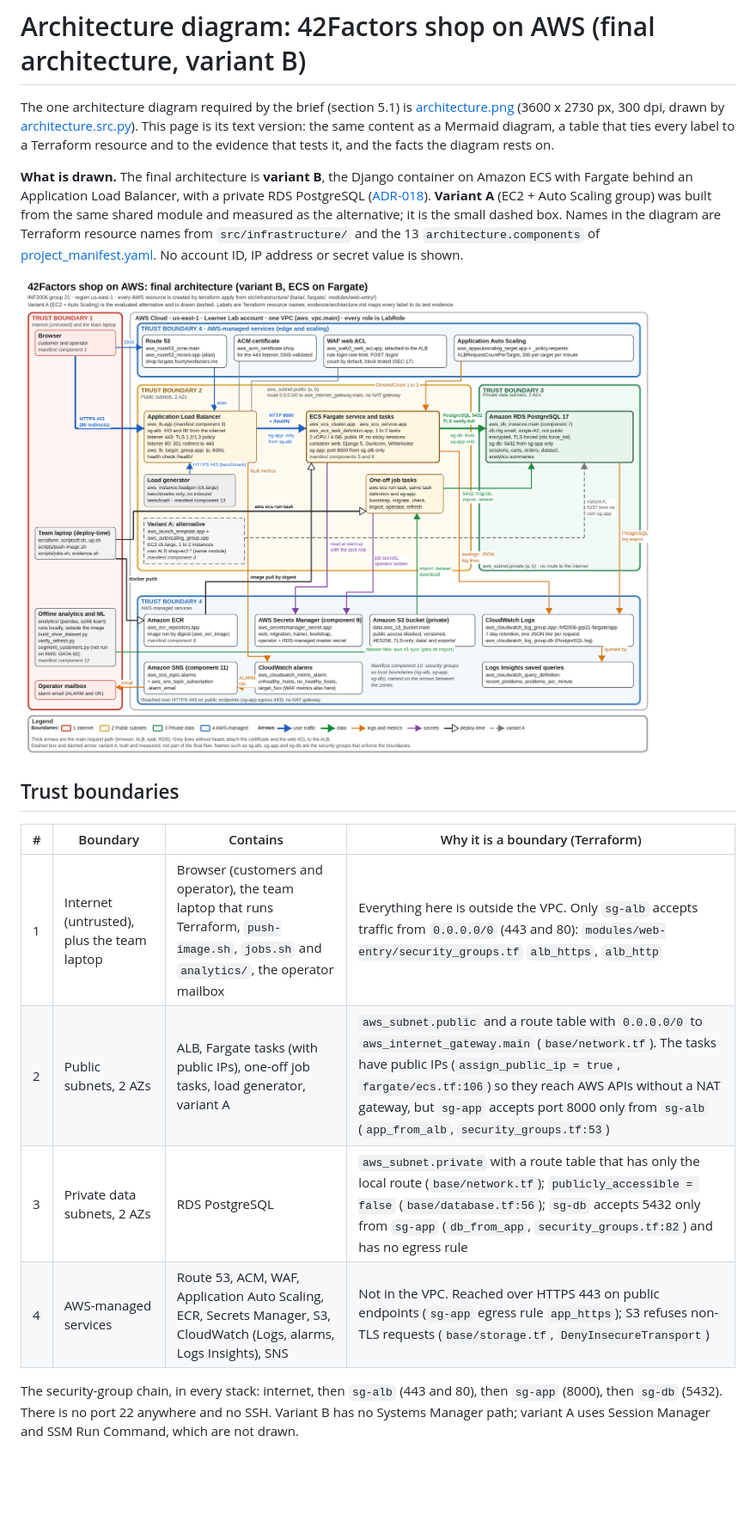
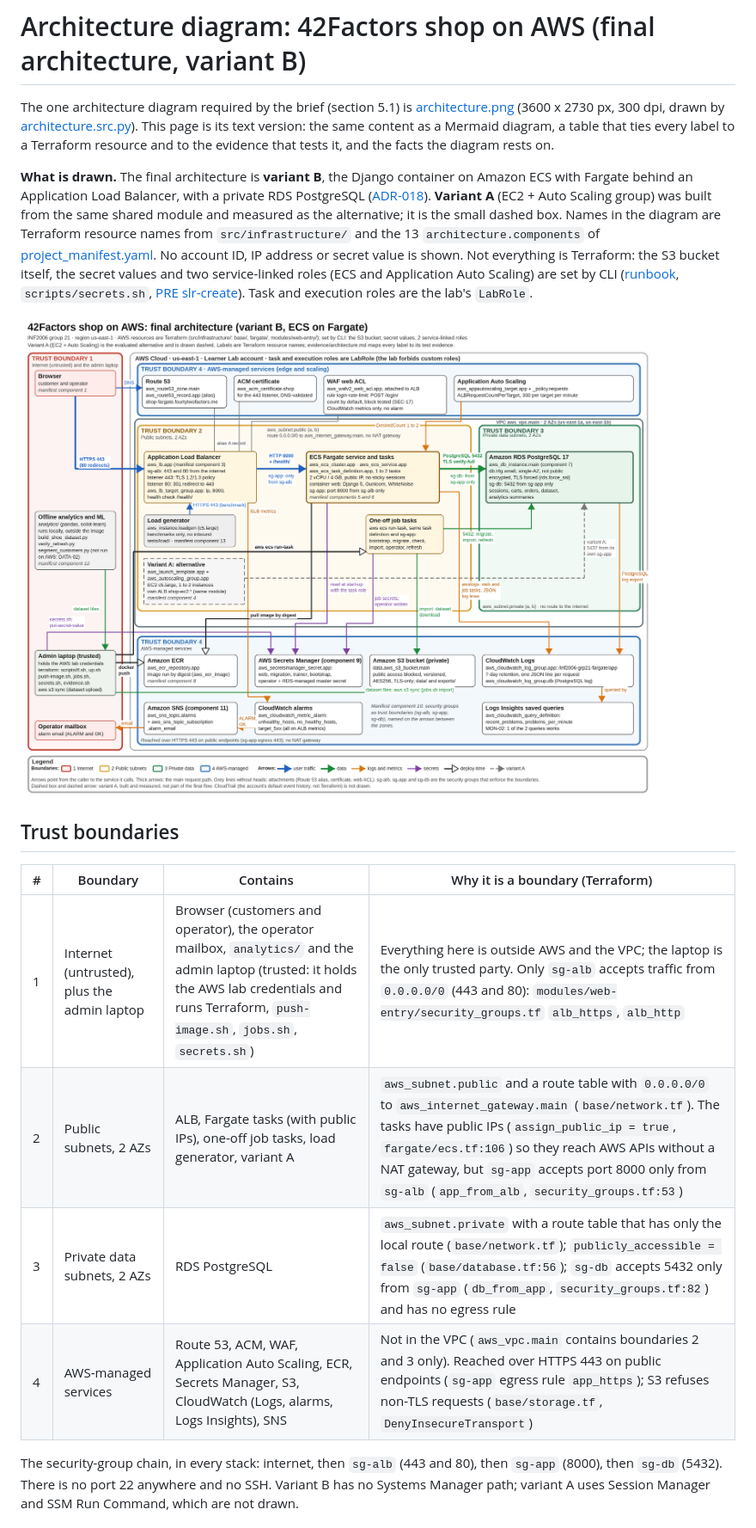
Before and after one commit to ZadeNova/INF2006_Cloud_BigData_Project, a Markdown page: evidence/architecture.md, the part around one of its changes. Shown at 86% size. Drawn GitHub-style; pictures changed too: evidence/architecture.png; blank space fills up the shorter version.

Commit message:
Latest architecture.md ( final )

```diff
--- a/evidence/architecture.md
+++ b/evidence/architecture.md
@@ -2,7 +2,7 @@
 
 The one architecture diagram required by the brief (section 5.1) is [architecture.png](architecture.png) (3600 x 2730 px, 300 dpi, drawn by [architecture.src.py](architecture.src.py)). This page is its text version: the same content as a Mermaid diagram, a table that ties every label to a Terraform resource and to the evidence that tests it, and the facts the diagram rests on.
 
-**What is drawn.** The final architecture is **variant B**, the Django container on Amazon ECS with Fargate behind an Application Load Balancer, with a private RDS PostgreSQL ([ADR-018](../docs/decisions/ADR-018-final-architecture-ecs-fargate.md)). **Variant A** (EC2 + Auto Scaling group) was built from the same shared module and measured as the alternative; it is the small dashed box. Names in the diagram are Terraform resource names from `src/infrastructure/` and the 13 `architecture.components` of [project_manifest.yaml](../project_manifest.yaml). No account ID, IP address or secret value is shown.
+**What is drawn.** The final architecture is **variant B**, the Django container on Amazon ECS with Fargate behind an Application Load Balancer, with a private RDS PostgreSQL ([ADR-018](../docs/decisions/ADR-018-final-architecture-ecs-fargate.md)). **Variant A** (EC2 + Auto Scaling group) was built from the same shared module and measured as the alternative; it is the small dashed box. Names in the diagram are Terraform resource names from `src/infrastructure/` and the 13 `architecture.components` of [project_manifest.yaml](../project_manifest.yaml). No account ID, IP address or secret value is shown. Not everything is Terraform: the S3 bucket itself, the secret values and two service-linked roles (ECS and Application Auto Scaling) are set by CLI ([runbook](aws-build-runbook.md#procedures), `scripts/secrets.sh`, [PRE slr-create](raw/PRE_2026-10-08_slr-create.txt)). Task and execution roles are the lab's `LabRole`.
 
 ![Architecture of the 42Factors shop on AWS, variant B](architecture.png)
 
@@ -10,10 +10,10 @@ The one architecture diagram required by the brief (section 5.1) is [architectur
 
 | # | Boundary | Contains | Why it is a boundary (Terraform) |
 |---|---|---|---|
-| 1 | Internet (untrusted), plus the team laptop | Browser (customers and operator), the team laptop that runs Terraform, `push-image.sh`, `jobs.sh` and `analytics/`, the operator mailbox | Everything here is outside the VPC. Only `sg-alb` accepts traffic from `0.0.0.0/0` (443 and 80): `modules/web-entry/security_groups.tf` `alb_https`, `alb_http` |
+| 1 | Internet (untrusted), plus the admin laptop | Browser (customers and operator), the operator mailbox, `analytics/` and the admin laptop (trusted: it holds the AWS lab credentials and runs Terraform, `push-image.sh`, `jobs.sh`, `secrets.sh`) | Everything here is outside AWS and the VPC; the laptop is the only trusted party. Only `sg-alb` accepts traffic from `0.0.0.0/0` (443 and 80): `modules/web-entry/security_groups.tf` `alb_https`, `alb_http` |
 | 2 | Public subnets, 2 AZs | ALB, Fargate tasks (with public IPs), one-off job tasks, load generator, variant A | `aws_subnet.public` and a route table with `0.0.0.0/0` to `aws_internet_gateway.main` (`base/network.tf`). The tasks have public IPs (`assign_public_ip = true`, `fargate/ecs.tf:106`) so they reach AWS APIs without a NAT gateway, but `sg-app` accepts port 8000 only from `sg-alb` (`app_from_alb`, `security_groups.tf:53`) |
 | 3 | Private data subnets, 2 AZs | RDS PostgreSQL | `aws_subnet.private` with a route table that has only the local route (`base/network.tf`); `publicly_accessible = false` (`base/database.tf:56`); `sg-db` accepts 5432 only from `sg-app` (`db_from_app`, `security_groups.tf:82`) and has no egress rule |
-| 4 | AWS-managed services | Route 53, ACM, WAF, Application Auto Scaling, ECR, Secrets Manager, S3, CloudWatch (Logs, alarms, Logs Insights), SNS | Not in the VPC. Reached over HTTPS 443 on public endpoints (`sg-app` egress rule `app_https`); S3 refuses non-TLS requests (`base/storage.tf`, `DenyInsecureTransport`) |
+| 4 | AWS-managed services | Route 53, ACM, WAF, Application Auto Scaling, ECR, Secrets Manager, S3, CloudWatch (Logs, alarms, Logs Insights), SNS | Not in the VPC (`aws_vpc.main` contains boundaries 2 and 3 only). Reached over HTTPS 443 on public endpoints (`sg-app` egress rule `app_https`); S3 refuses non-TLS requests (`base/storage.tf`, `DenyInsecureTransport`) |
 
 The security-group chain, in every stack: internet, then `sg-alb` (443 and 80), then `sg-app` (8000), then `sg-db` (5432). There is no port 22 anywhere and no SSH. Variant B has no Systems Manager path; variant A uses Session Manager and SSM Run Command, which are not drawn.
 
```
Also changed, not shown: other parts of evidence/architecture.md (+66 -44 lines), 1 other file.
